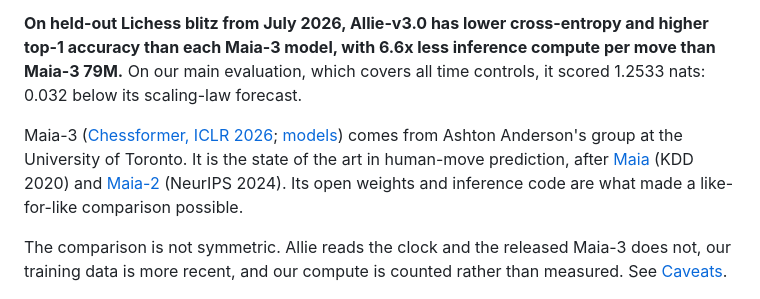
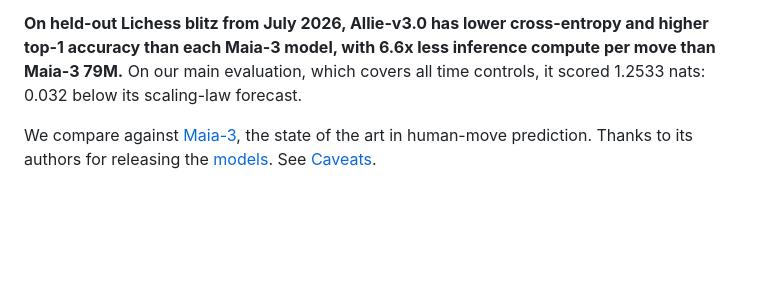
Before and after one commit to y0mingzhang/allie, a Markdown page: README.md, the part around the change. Rendered like a GitHub page; blank space fills up the shorter version.

Commit message:
readme: shorter maia-3 credit
Co-Authored-By: Claude Opus 5.5 (1M context) <noreply@anthropic.com>
Claude-Session: https://claude.ai/code/session_018xmYCGmjSdX1zRhfrE8fLj

```diff
--- a/README.md
+++ b/README.md
@@ -8,9 +8,7 @@ The released model is **Allie-v3.0**, a mixture-of-experts (MoE) transformer wit
 
 **On held-out Lichess blitz from July 2026, Allie-v3.0 has lower cross-entropy and higher top-1 accuracy than each Maia-3 model, with 6.6x less inference compute per move than Maia-3 79M.** On our main evaluation, which covers all time controls, it scored 1.2533 nats: 0.032 below its scaling-law forecast.
 
-Maia-3 ([Chessformer, ICLR 2026](https://arxiv.org/abs/2605.19091); [models](https://huggingface.co/collections/MaiaChess/maia3)) comes from Ashton Anderson's group at the University of Toronto. It is the state of the art in human-move prediction, after [Maia](https://arxiv.org/abs/2006.01855) (KDD 2020) and [Maia-2](https://arxiv.org/abs/2409.20553) (NeurIPS 2024). Its open weights and inference code are what made a like-for-like comparison possible.
-
-The comparison is not symmetric. Allie reads the clock and the released Maia-3 does not, our training data is more recent, and our compute is counted rather than measured. See [Caveats](#caveats).
+We compare against [Maia-3](https://arxiv.org/abs/2605.19091), the state of the art in human-move prediction. Thanks to its authors for releasing the [models](https://huggingface.co/collections/MaiaChess/maia3). See [Caveats](#caveats).
 
 ![Cross-entropy against inference GFLOPs per move for Maia-3, the original Allie, Allie-v3.0 and Allie-v3.0 with search](docs/figures/pareto.png)
 
```
